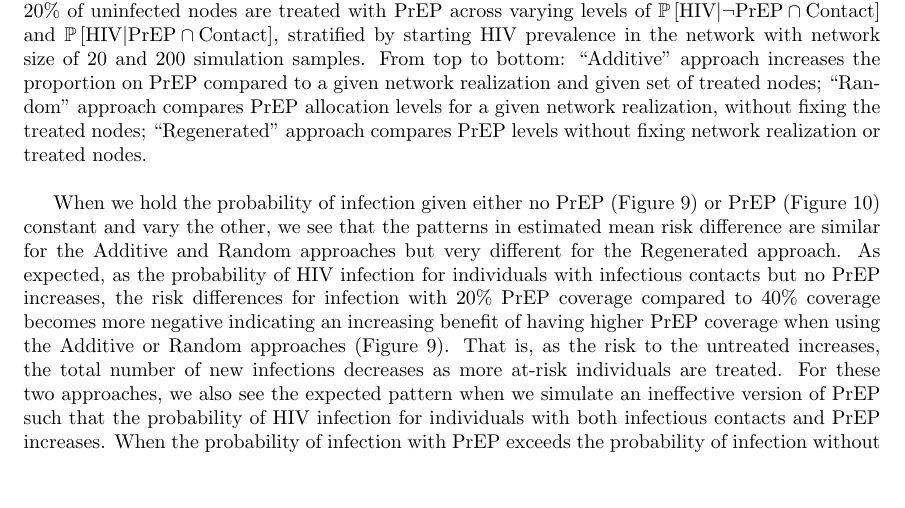
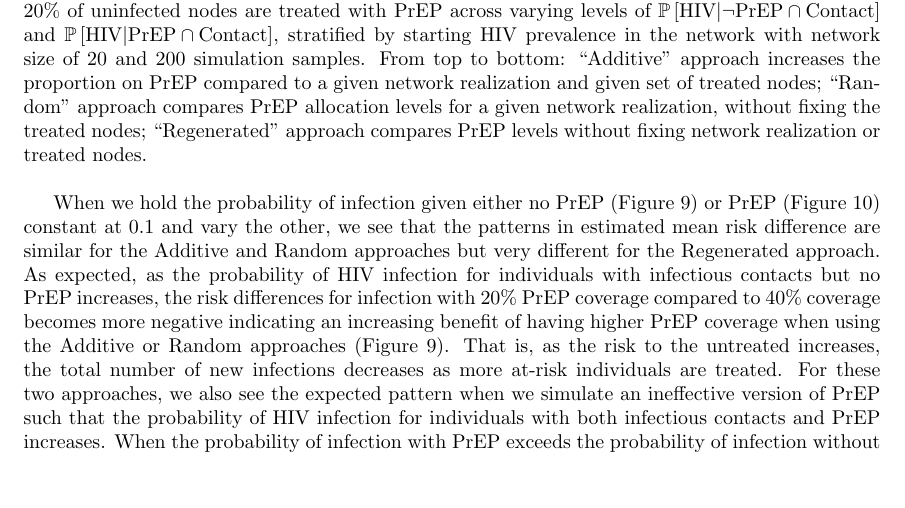
Before and after one commit to nico-dangelo/Network-Spillover, a LaTeX paper (main.tex): part of page 23 of 55, cut so that both start at the same text. Compiled offline with pdfLaTeX.

Commit message:
Updates from Overleaf

```diff
--- a/main.tex
+++ b/main.tex
@@ -492,7 +492,7 @@ As described above, we anticipate that as either the proportion of individuals w
 \end{figure}
 
 
-When we hold the probability of infection given either no PrEP (Figure \ref{fig:Figure 10}) or PrEP (Figure \ref{fig:Figure 11}) constant and vary the other, we see that the patterns in estimated mean risk difference are similar for the Additive and Random approaches but very different for the Regenerated approach. As expected, as the probability of HIV infection for individuals with infectious contacts but no PrEP increases, the risk differences for infection with 20\% PrEP coverage compared to 40\% coverage becomes more negative indicating an increasing benefit of having higher PrEP coverage when using the Additive or Random approaches (Figure \ref{fig:Figure 10}). That is, as the risk to the untreated increases, the total number of new infections decreases as more at-risk individuals are treated. For these two approaches, we also see the expected pattern when we simulate an ineffective version of PrEP such that the probability of HIV infection for individuals with both infectious contacts and PrEP increases. When the probability of infection with PrEP exceeds the probability of infection without PrEP the result of increased coverage should be more infections. Indeed, as the probability of infection on PrEP increases, the risk difference approaches the null and becomes positive, indicating an increasingly harmful effect of higher coverage levels (Figure \ref{fig:Figure 11}). In contrast, the Regenerated approach returns the same risk difference pattern regardless of whether the altered probability is that of infection with PrEP or without PrEP.
+When we hold the probability of infection given either no PrEP (Figure \ref{fig:Figure 10}) or PrEP (Figure \ref{fig:Figure 11}) constant at 0.1 and vary the other, we see that the patterns in estimated mean risk difference are similar for the Additive and Random approaches but very different for the Regenerated approach. As expected, as the probability of HIV infection for individuals with infectious contacts but no PrEP increases, the risk differences for infection with 20\% PrEP coverage compared to 40\% coverage becomes more negative indicating an increasing benefit of having higher PrEP coverage when using the Additive or Random approaches (Figure \ref{fig:Figure 10}). That is, as the risk to the untreated increases, the total number of new infections decreases as more at-risk individuals are treated. For these two approaches, we also see the expected pattern when we simulate an ineffective version of PrEP such that the probability of HIV infection for individuals with both infectious contacts and PrEP increases. When the probability of infection with PrEP exceeds the probability of infection without PrEP the result of increased coverage should be more infections. Indeed, as the probability of infection on PrEP increases, the risk difference approaches the null and becomes positive, indicating an increasingly harmful effect of higher coverage levels (Figure \ref{fig:Figure 11}). In contrast, the Regenerated approach returns the same risk difference pattern regardless of whether the altered probability is that of infection with PrEP or without PrEP.
 
 
 \begin{figure}[H]
```
